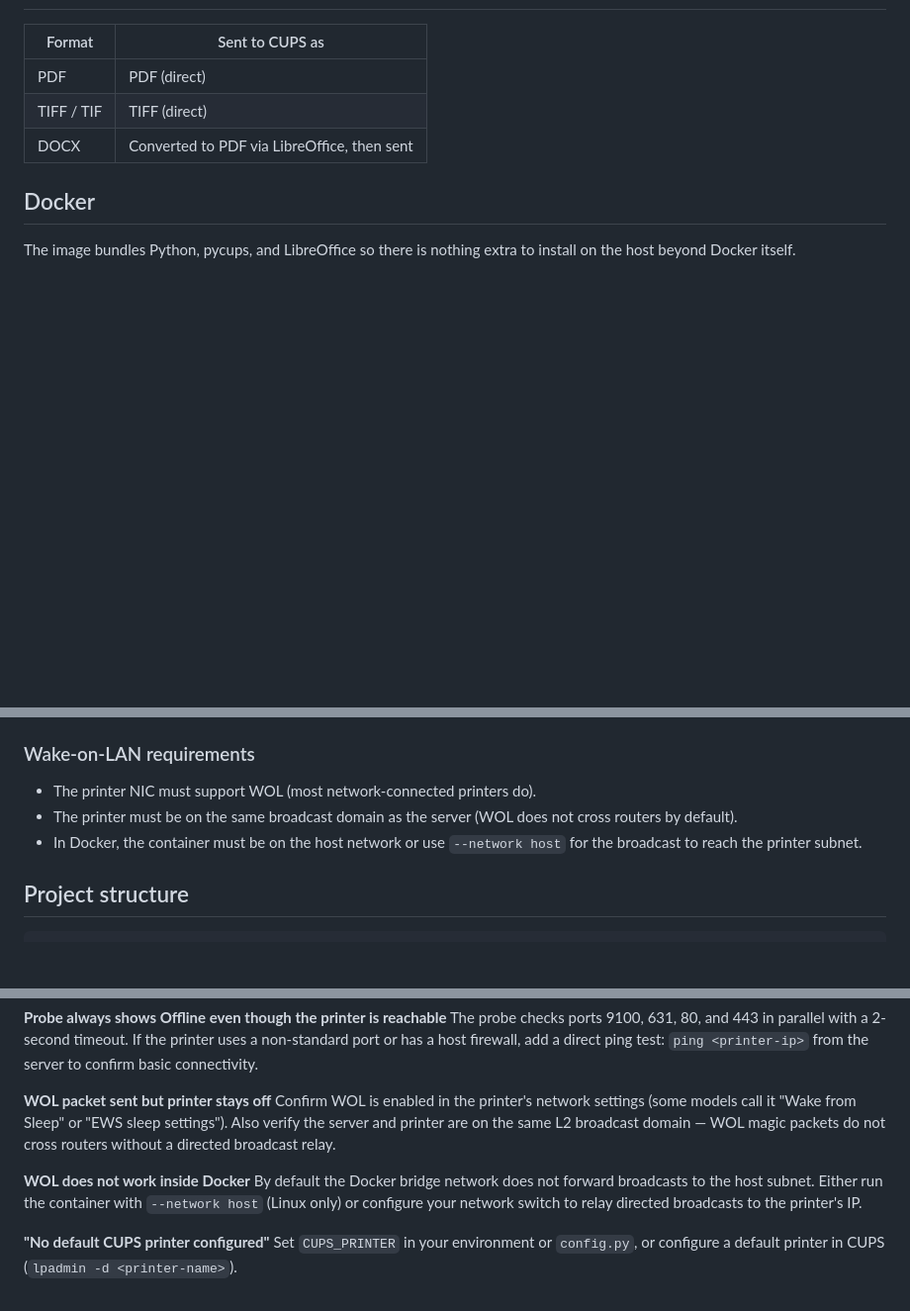
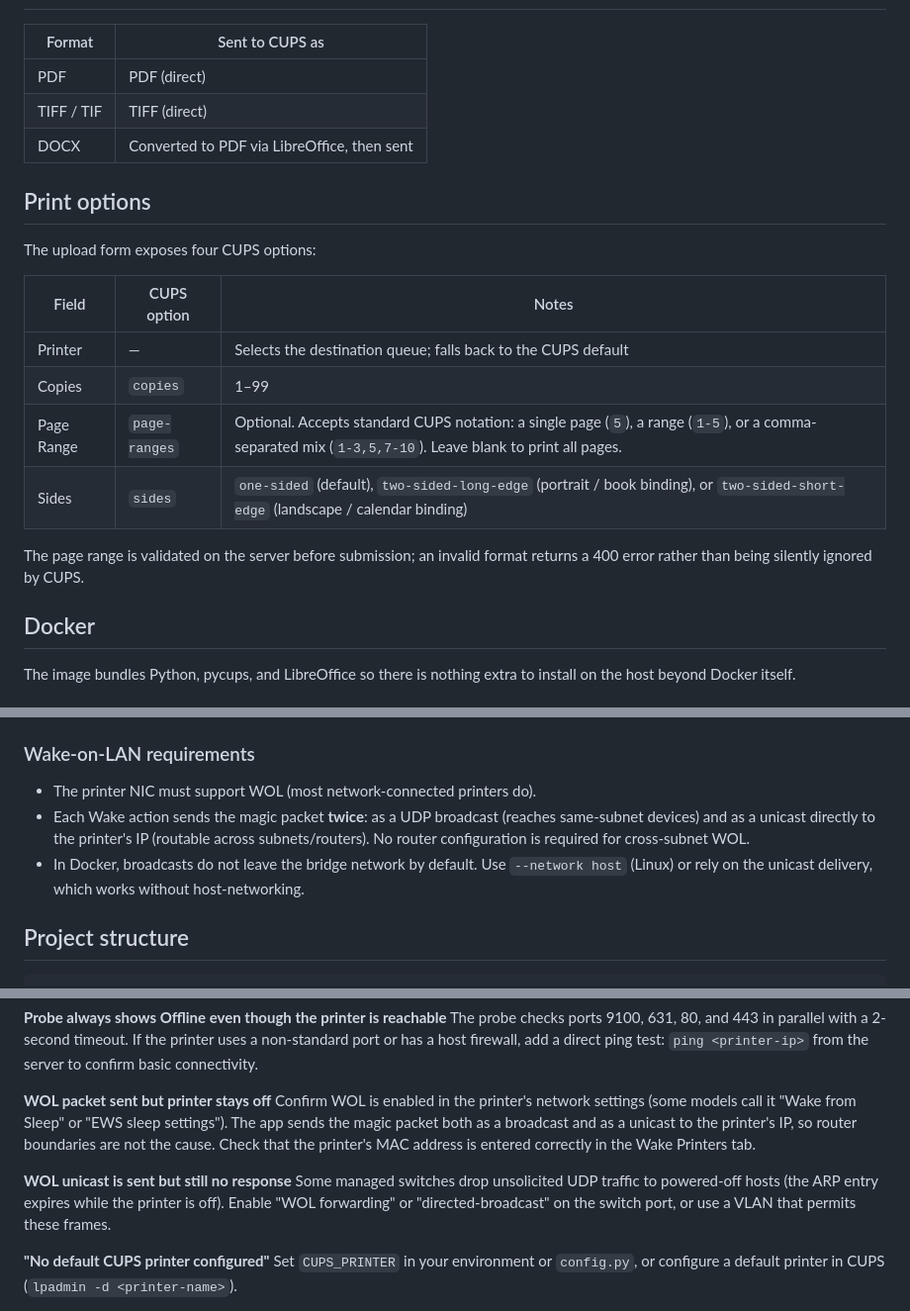
Before and after one commit to itarchitectau/cups-print-forwarder, a Markdown page: README.md, 3 parts joined by grey strips. Shown at 99% size. Drawn GitHub-style; blank space fills up the shorter version.

Commit message:
Update README: document page range and duplex options, fix WOL notes

```diff
--- a/README.md
+++ b/README.md
@@ -131,6 +131,19 @@ server {
 | TIFF / TIF | TIFF (direct) |
 | DOCX | Converted to PDF via LibreOffice, then sent |
 
+## Print options
+
+The upload form exposes four CUPS options:
+
+| Field | CUPS option | Notes |
+|---|---|---|
+| Printer | — | Selects the destination queue; falls back to the CUPS default |
+| Copies | `copies` | 1–99 |
+| Page Range | `page-ranges` | Optional. Accepts standard CUPS notation: a single page (`5`), a range (`1-5`), or a comma-separated mix (`1-3,5,7-10`). Leave blank to print all pages. |
+| Sides | `sides` | `one-sided` (default), `two-sided-long-edge` (portrait / book binding), or `two-sided-short-edge` (landscape / calendar binding) |
+
+The page range is validated on the server before submission; an invalid format returns a 400 error rather than being silently ignored by CUPS.
+
 ## Docker
 
 The image bundles Python, pycups, and LibreOffice so there is nothing extra to install on the host beyond Docker itself.
@@ -221,8 +234,8 @@ Targets are persisted to `wake_targets.json` in the app directory (survives rest
 ### Wake-on-LAN requirements
 
 - The printer NIC must support WOL (most network-connected printers do).
-- The printer must be on the same broadcast domain as the server (WOL does not cross routers by default).
-- In Docker, the container must be on the host network or use `--network host` for the broadcast to reach the printer subnet.
+- Each Wake action sends the magic packet **twice**: as a UDP broadcast (reaches same-subnet devices) and as a unicast directly to the printer's IP (routable across subnets/routers). No router configuration is required for cross-subnet WOL.
+- In Docker, broadcasts do not leave the bridge network by default. Use `--network host` (Linux) or rely on the unicast delivery, which works without host-networking.
 
 ## Project structure
 
@@ -256,10 +269,10 @@ The host is not using systemd. Try `service cups-browsed restart` or set `RESTAR
 The probe checks ports 9100, 631, 80, and 443 in parallel with a 2-second timeout. If the printer uses a non-standard port or has a host firewall, add a direct ping test: `ping <printer-ip>` from the server to confirm basic connectivity.
 
 **WOL packet sent but printer stays off**
-Confirm WOL is enabled in the printer's network settings (some models call it "Wake from Sleep" or "EWS sleep settings"). Also verify the server and printer are on the same L2 broadcast domain — WOL magic packets do not cross routers without a directed broadcast relay.
+Confirm WOL is enabled in the printer's network settings (some models call it "Wake from Sleep" or "EWS sleep settings"). The app sends the magic packet both as a broadcast and as a unicast to the printer's IP, so router boundaries are not the cause. Check that the printer's MAC address is entered correctly in the Wake Printers tab.
 
-**WOL does not work inside Docker**
-By default the Docker bridge network does not forward broadcasts to the host subnet. Either run the container with `--network host` (Linux only) or configure your network switch to relay directed broadcasts to the printer's IP.
+**WOL unicast is sent but still no response**
+Some managed switches drop unsolicited UDP traffic to powered-off hosts (the ARP entry expires while the printer is off). Enable "WOL forwarding" or "directed-broadcast" on the switch port, or use a VLAN that permits these frames.
 
 **"No default CUPS printer configured"**
 Set `CUPS_PRINTER` in your environment or `config.py`, or configure a default printer in CUPS (`lpadmin -d <printer-name>`).
```
Also changed, not shown: other parts of README.md (+1 -1 lines).
